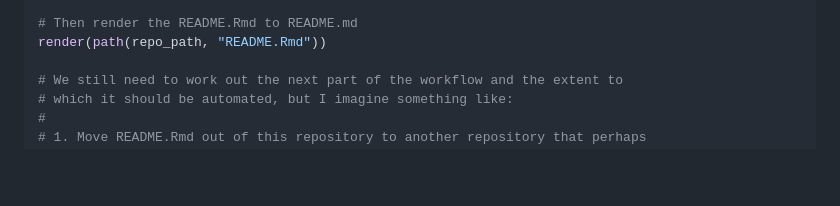
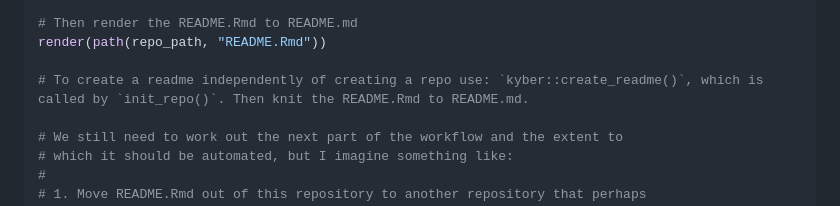
Before and after one commit to Openscapes/kyber, a Markdown page: README.md, the part around the change. Drawn GitHub-style; blank space fills up the shorter version.

Commit message:
document create readme independently of creating a repo
added to kyber README.md

```diff
--- a/README.md
+++ b/README.md
@@ -102,6 +102,8 @@ repo_path <- init_repo(repo_name)
 
 # Then render the README.Rmd to README.md
 render(path(repo_path, "README.Rmd"))
+
+# To create a readme independently of creating a repo use: `kyber::create_readme()`, which is called by `init_repo()`. Then knit the README.Rmd to README.md.
 
 # We still need to work out the next part of the workflow and the extent to
 # which it should be automated, but I imagine something like:
```
